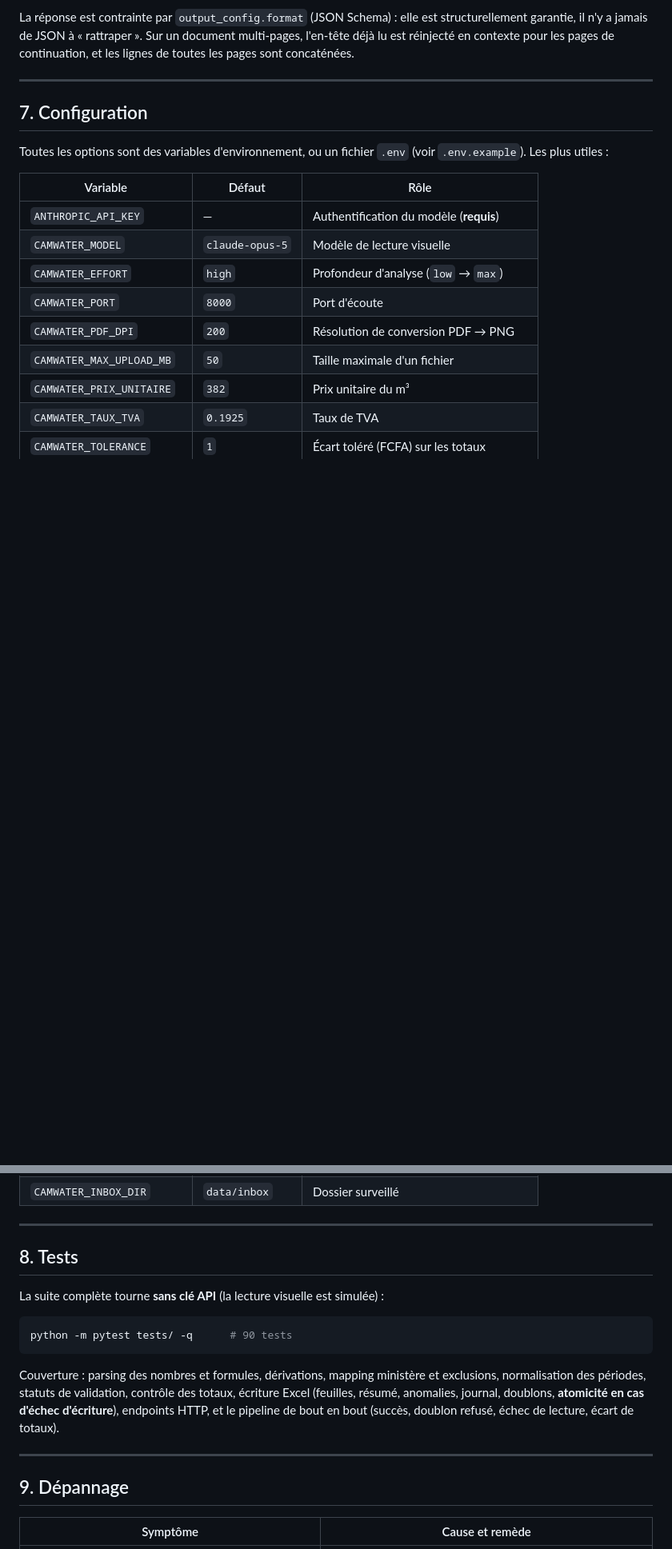
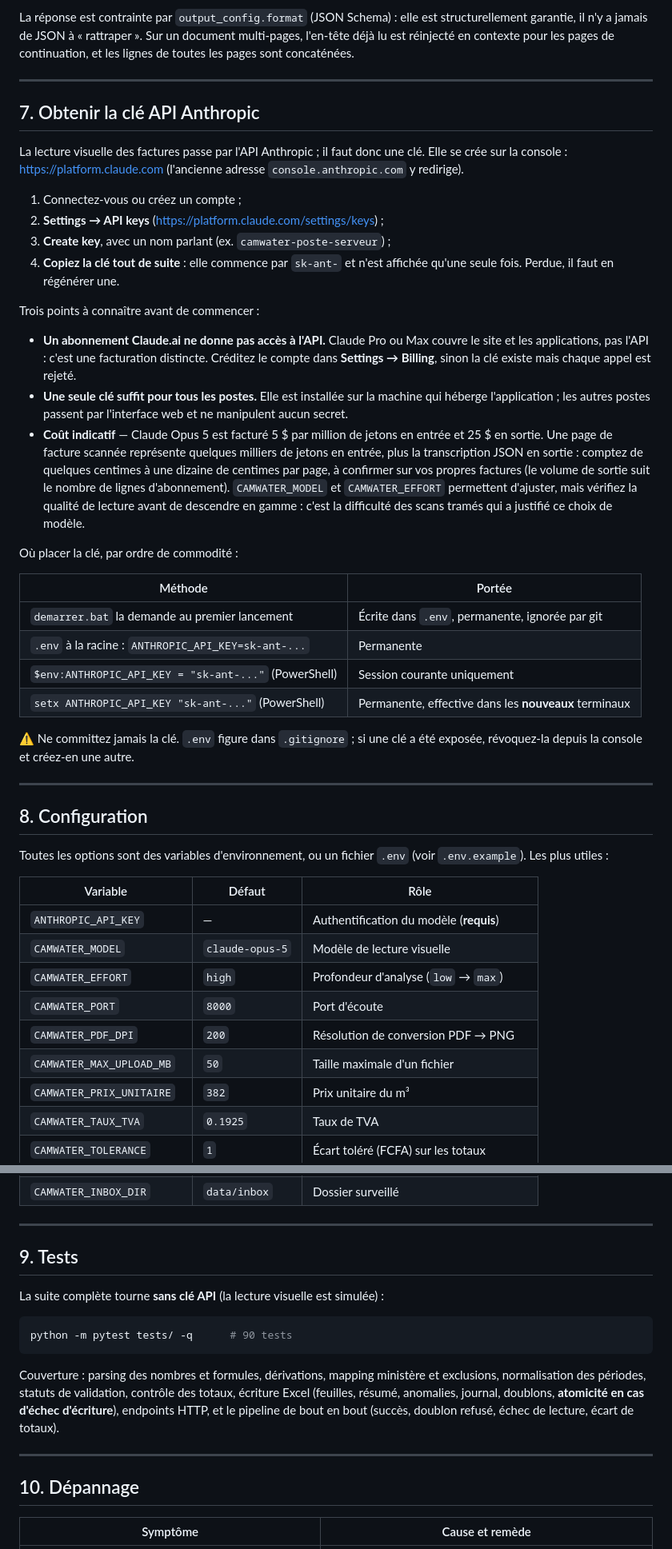
Before and after one commit to STALKER1709/camwaterapp, a Markdown page: README.md, 2 parts joined by grey strips. Shown at 80% size. Rendered like a GitHub page; blank space fills up the shorter version.

Commit message:
README : section dédiée à l'obtention de la clé API
Le README indiquait partout « ANTHROPIC_API_KEY=sk-ant-... » sans jamais dire
où se procurer cette clé. Nouvelle section 7 (les suivantes sont renumérotées) :

- adresse de la console (platform.claude.com) et chemin exact vers la création
  de la clé, avec l'avertissement qu'elle n'est affichée qu'une fois ;
- un abonnement Claude.ai ne donne pas accès à l'API : facturation distincte,
  compte à créditer, sans quoi la clé existe mais chaque appel est rejeté ;
- une seule clé suffit pour tous les postes, installée sur la machine qui
  héberge l'application ; les autres passent par l'interface web ;
- ordre de grandeur du coût par page, présenté comme une estimation à
  confirmer sur des factures réelles, le volume de sortie suivant le nombre
  de lignes d'abonnement ;
- tableau des quatre emplacements possibles pour la clé, avec leur portée
  (demarrer.bat, .env, $env: pour la session, setx permanent).

```diff
--- a/README.md
+++ b/README.md
@@ -461,7 +461,51 @@ de continuation, et les lignes de toutes les pages sont concaténées.
 
 ---
 
-## 7. Configuration
+## 7. Obtenir la clé API Anthropic
+
+La lecture visuelle des factures passe par l'API Anthropic ; il faut donc une
+clé. Elle se crée sur la console : <https://platform.claude.com>
+(l'ancienne adresse `console.anthropic.com` y redirige).
+
+1. Connectez-vous ou créez un compte ;
+2. **Settings → API keys** (<https://platform.claude.com/settings/keys>) ;
+3. **Create key**, avec un nom parlant (ex. `camwater-poste-serveur`) ;
+4. **Copiez la clé tout de suite** : elle commence par `sk-ant-` et n'est
+   affichée qu'une seule fois. Perdue, il faut en régénérer une.
+
+Trois points à connaître avant de commencer :
+
+* **Un abonnement Claude.ai ne donne pas accès à l'API.** Claude Pro ou Max
+  couvre le site et les applications, pas l'API : c'est une facturation
+  distincte. Créditez le compte dans **Settings → Billing**, sinon la clé
+  existe mais chaque appel est rejeté.
+* **Une seule clé suffit pour tous les postes.** Elle est installée sur la
+  machine qui héberge l'application ; les autres postes passent par
+  l'interface web et ne manipulent aucun secret.
+* **Coût indicatif** — Claude Opus 5 est facturé 5 $ par million de jetons en
+  entrée et 25 $ en sortie. Une page de facture scannée représente quelques
+  milliers de jetons en entrée, plus la transcription JSON en sortie : comptez
+  de quelques centimes à une dizaine de centimes par page, à confirmer sur vos
+  propres factures (le volume de sortie suit le nombre de lignes d'abonnement).
+  `CAMWATER_MODEL` et `CAMWATER_EFFORT` permettent d'ajuster, mais vérifiez la
+  qualité de lecture avant de descendre en gamme : c'est la difficulté des
+  scans tramés qui a justifié ce choix de modèle.
+
+Où placer la clé, par ordre de commodité :
+
+| Méthode | Portée |
+|---|---|
+| `demarrer.bat` la demande au premier lancement | Écrite dans `.env`, permanente, ignorée par git |
+| `.env` à la racine : `ANTHROPIC_API_KEY=sk-ant-...` | Permanente |
+| `$env:ANTHROPIC_API_KEY = "sk-ant-..."` (PowerShell) | Session courante uniquement |
+| `setx ANTHROPIC_API_KEY "sk-ant-..."` (PowerShell) | Permanente, effective dans les **nouveaux** terminaux |
+
+⚠️ Ne committez jamais la clé. `.env` figure dans `.gitignore` ; si une clé a
+été exposée, révoquez-la depuis la console et créez-en une autre.
+
+---
+
+## 8. Configuration
 
 Toutes les options sont des variables d'environnement, ou un fichier `.env`
 (voir `.env.example`). Les plus utiles :
@@ -483,7 +527,7 @@ Toutes les options sont des variables d'environnement, ou un fichier `.env`
 
 ---
 
-## 8. Tests
+## 9. Tests
 
 La suite complète tourne **sans clé API** (la lecture visuelle est simulée) :
 
@@ -499,7 +543,7 @@ en bout (succès, doublon refusé, échec de lecture, écart de totaux).
 
 ---
 
-## 9. Dépannage
+## 10. Dépannage
 
 | Symptôme | Cause et remède |
 |---|---|
```
